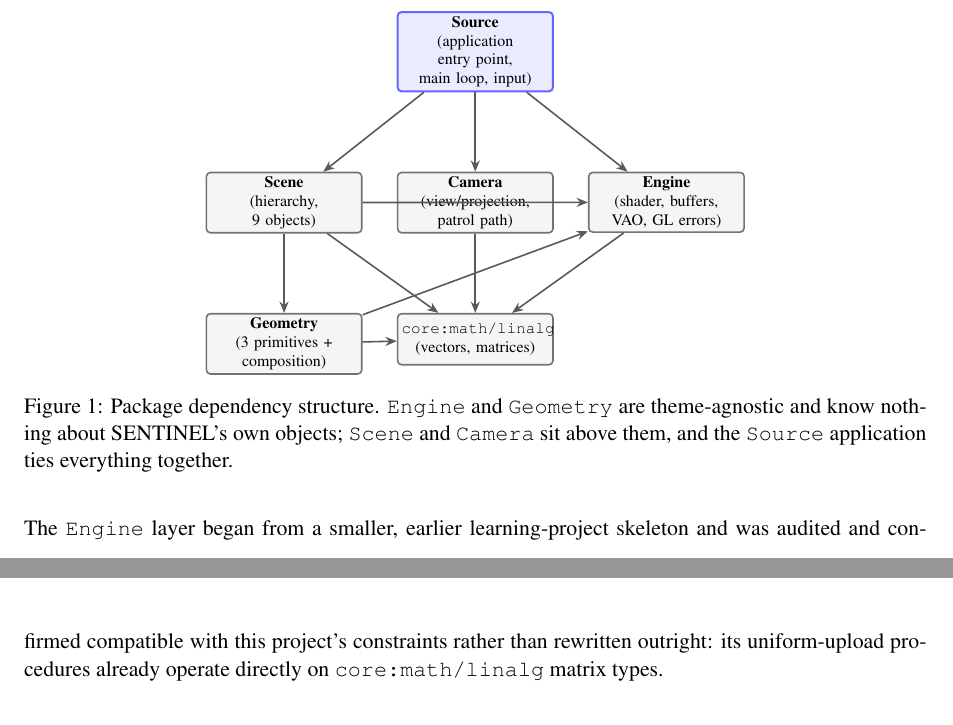
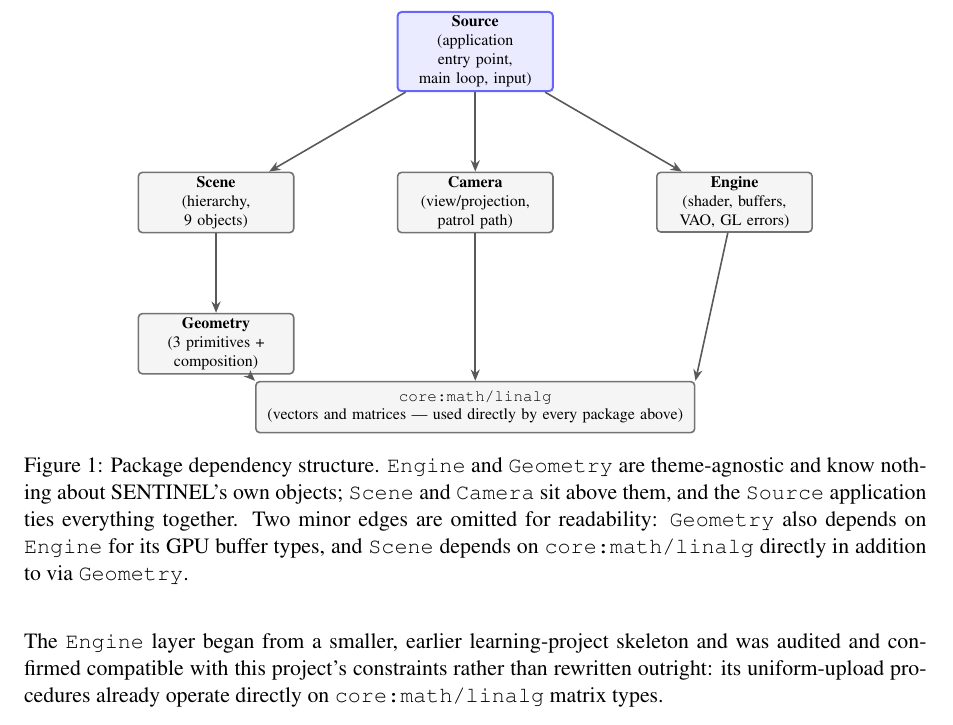
Before and after one commit to ShifatHasanGNS/Sentinel, a LaTeX paper (Docs/report/latex/report.tex): two parts of pages 5 and 6 of 11 before the commit and part of page 6 of 12 after it, the two joined at a grey line, cut so that both start at the same text. Compiled offline with pdfLaTeX.

Commit message:
[PROGRESS-DEMO] Fix overlapping components in the architecture figure
Branch-only (progress_objects). The original 10-edge graph (Source ->
{Scene,Camera,Engine}, Scene->{Geometry,Engine,linalg},
Geometry->{Engine,linalg}, Camera->linalg, Engine->linalg) packed into
6 tightly-spaced nodes produced crossing/overlapping lines and arrows
converging messily into the small core:math/linalg node.

Redrawn as a clean, non-crossing tree: Source fans out to Scene/Camera/
Engine, Scene drops straight down to Geometry, and Geometry/Camera/
Engine each connect to one widened core:math/linalg node at the bottom
via non-crossing lines (into its north-west/north/north-east anchors).
Two edges present in the original graph (Geometry->Engine,
Scene->linalg directly) are omitted from the figure for readability and
noted instead in the caption, so nothing is silently lost.

Rebuilt the PDF (now 12 pages).

```diff
--- a/Docs/report/latex/report.tex
+++ b/Docs/report/latex/report.tex
@@ -300,29 +300,29 @@ Figure~\ref{fig:architecture} shows the dependency structure.
 
 \begin{figure}[H]
 \centering
-\begin{tikzpicture}[node distance=10mm and 12mm]
+\begin{tikzpicture}[node distance=14mm and 18mm]
 \node[accentstage] (source) {\textbf{Source}\\(application entry point,\\main loop, input)};
-\node[stage, below left=14mm and 6mm of source] (scene) {\textbf{Scene}\\(hierarchy,\\9 objects)};
-\node[stage, below=14mm of source] (camera) {\textbf{Camera}\\(view/projection,\\patrol path)};
-\node[stage, below right=14mm and 6mm of source] (engine) {\textbf{Engine}\\(shader, buffers,\\VAO, GL errors)};
-\node[stage, below=14mm of scene] (geometry) {\textbf{Geometry}\\(3 primitives +\\composition)};
-\node[stage, below=14mm of camera, xshift=0mm] (linalg) {\texttt{core:math/linalg}\\(vectors, matrices)};
+\node[stage, below left=of source] (scene) {\textbf{Scene}\\(hierarchy,\\9 objects)};
+\node[stage, below=of source] (camera) {\textbf{Camera}\\(view/projection,\\patrol path)};
+\node[stage, below right=of source] (engine) {\textbf{Engine}\\(shader, buffers,\\VAO, GL errors)};
+\node[stage, below=of scene] (geometry) {\textbf{Geometry}\\(3 primitives +\\composition)};
+\node[stage, below=26mm of camera, text width=7.6cm] (linalg) {\texttt{core:math/linalg}\\(vectors and matrices --- used directly by every package above)};
 
 \draw[pipearrow] (source) -- (scene);
 \draw[pipearrow] (source) -- (camera);
 \draw[pipearrow] (source) -- (engine);
 \draw[pipearrow] (scene) -- (geometry);
-\draw[pipearrow] (scene) -- (engine);
-\draw[pipearrow] (geometry) -- (engine);
-\draw[pipearrow] (camera) -- (linalg);
-\draw[pipearrow] (scene) -- (linalg);
-\draw[pipearrow] (geometry) -- (linalg);
-\draw[pipearrow] (engine) -- (linalg);
+\draw[pipearrow] (geometry) -- (linalg.north west);
+\draw[pipearrow] (camera) -- (linalg.north);
+\draw[pipearrow] (engine) -- (linalg.north east);
 \end{tikzpicture}
 \caption{Package dependency structure. \texttt{Engine} and
 \texttt{Geometry} are theme-agnostic and know nothing about SENTINEL's
 own objects; \texttt{Scene} and \texttt{Camera} sit above them, and the
-\texttt{Source} application ties everything together.}
+\texttt{Source} application ties everything together. Two minor edges
+are omitted for readability: \texttt{Geometry} also depends on
+\texttt{Engine} for its GPU buffer types, and \texttt{Scene} depends on
+\texttt{core:math/linalg} directly in addition to via \texttt{Geometry}.}
 \label{fig:architecture}
 \end{figure}
 
```
Also changed, not shown: Docs/report/report.pdf.
